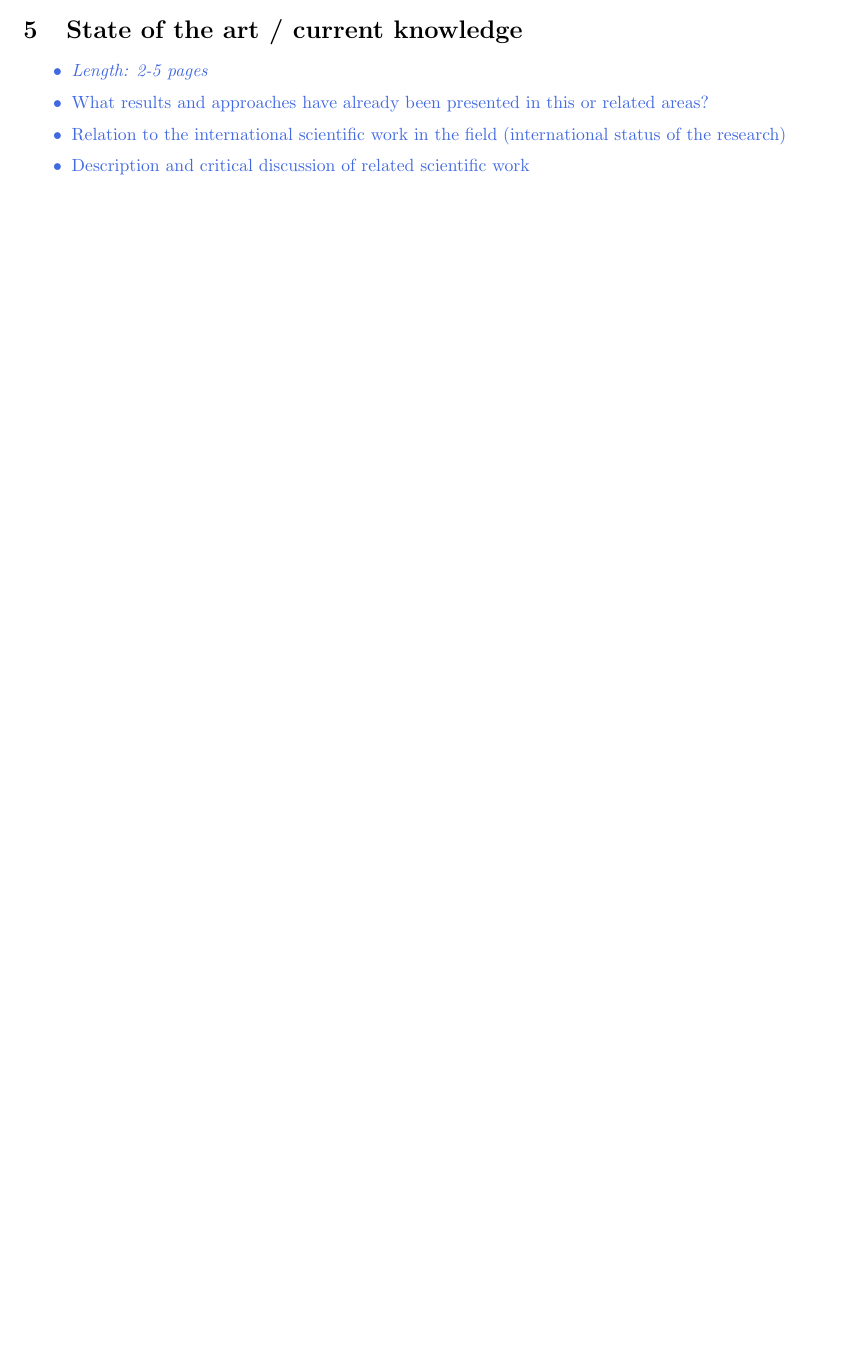
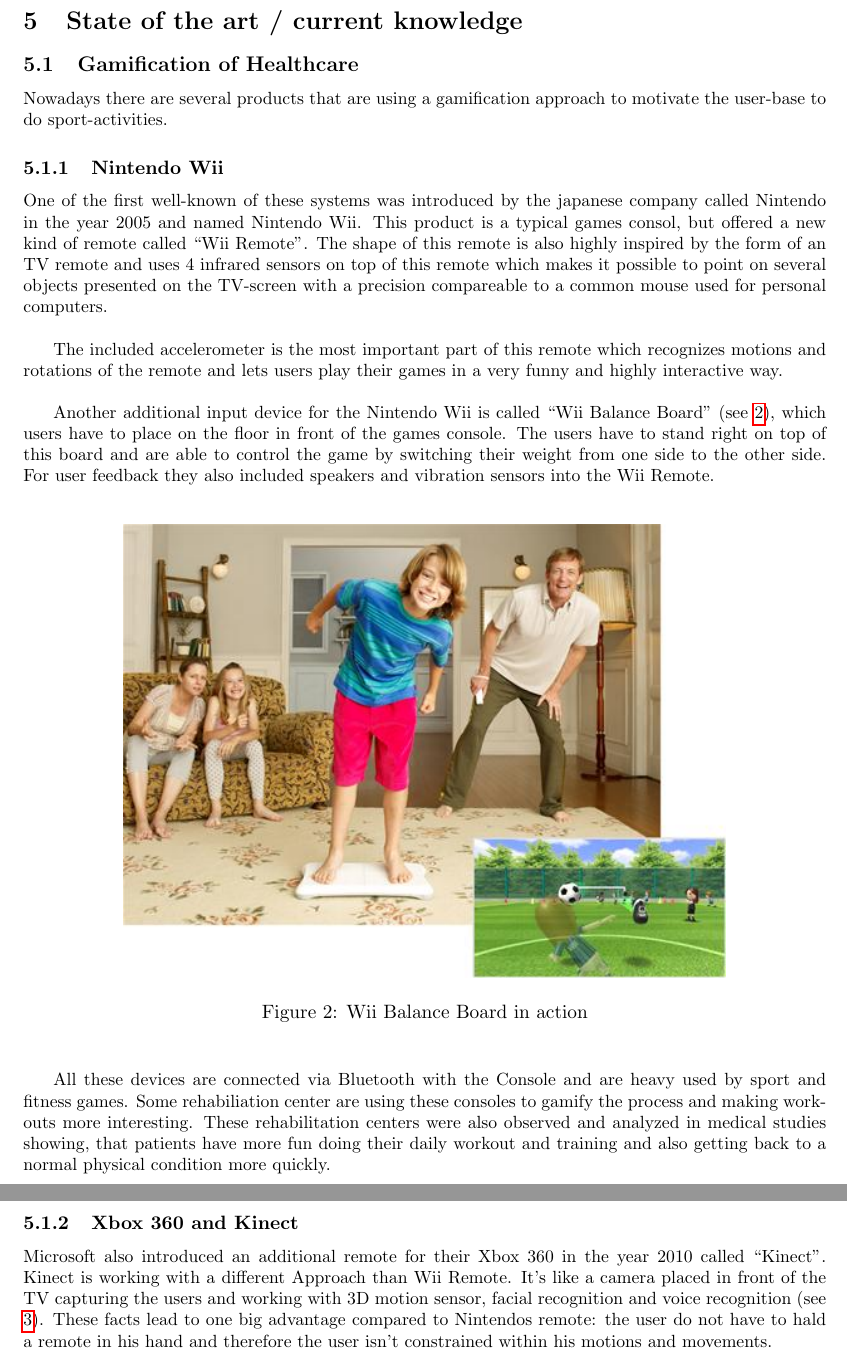
Before and after one commit to myell0w/TU-WS12-MSWP, a LaTeX document (paper/mswp2012-proposal.tex): part of page 7 of 12 before the commit and two parts of pages 8 and 9 of 15 after it, the two joined at a grey line, cut so that both start at the same text, the shorter picture padded with empty space. Compiled offline with pdfLaTeX.

Commit message:
added chapter gamification of healthcare

```diff
--- a/paper/mswp2012-proposal.tex
+++ b/paper/mswp2012-proposal.tex
@@ -11,7 +11,7 @@
 
 \setlength{\topmargin}{-0.4mm} % (1in=25.4mm)-0.4mm=25mm
 \setlength{\textheight}{243.119mm} % 297mm-40mm-10mm-(11pt=3.881mm)=
-\setlength{\oddsidemargin}{-0.4mm} % (1in=25.4mm)-0.4mm=25mm
+\setlength{\oddsidemargin}{-0.4mm} % (1in=25.4mm)-0.4mm=25mm<
 \setlength{\textwidth}{160mm} % 210mm-50mm=160mm
 \setlength{\headheight}{0mm}
 \setlength{\headsep}{0mm}
@@ -255,14 +255,40 @@ So everyone has a benefit with this system. The people are living healthier, hap
 }
 
 % --------------------------------------------------------------
+\pagebreak
 \section{State of the art / current knowledge}
 \label{sect:star}
 
-\note{
-\begin{itemize}
-\item {\em Length: 2-5 pages}
-\item What results and approaches have already been presented in this or related areas?
-\item Relation to the international scientific work in the field (international status of the research)
-\item Description and critical discussion of related scientific work
-\end{itemize}
-}
+%\note{
+%\begin{itemize}
+%\item {\em Length: 2-5 pages}
+%\item What results and approaches have already been presented in this or related areas?
+%\item Relation to the international scientific work in the field (international status of the research)
+%\item Description and critical discussion of related scientific work
+%\end{itemize}
+%}
+
+\subsection{Gamification of Healthcare}
+Nowadays there are several products that are using a gamification approach to motivate the user-base to do sport-activities.
+
+\subsubsection{Nintendo Wii}
+
+One of the first well-known of these systems was introduced by the japanese company called Nintendo in the year 2005 and named Nintendo Wii. This product is a typical games consol, but offered a new kind of remote called ``Wii Remote''. The shape of this remote is also highly inspired by the form of an TV remote and uses 4 infrared sensors on top of this remote which makes it possible to point on several objects presented on the TV-screen with a precision compareable to a common mouse used for personal computers. \\
+
+The included accelerometer is the most important part of this remote which recognizes motions and rotations of the remote and lets users play their games in a very funny and highly interactive way. \\
+
+Another additional input device for the Nintendo Wii is called ``Wii Balance Board'' (see \ref{fig:wiiboard}), which users have to place on the floor in front of the games console. The users have to stand right on top of this board and are able to control the game by switching their weight from one side to the other side.
+For user feedback they also included speakers and vibration sensors into the Wii Remote. \\
+
+\begin{figure}[ht]
+\begin{center}
+\includegraphics[width=12cm]{images/stateoftheart/wiiboard.jpg}
+\caption{Wii Balance Board in action}
+\label{fig:wiiboard}
+\end{center}
+\end{figure}
+
+All these devices are connected via Bluetooth with the Console and are heavy used by sport and fitness games. Some rehabiliation center are using these consoles to gamify the process and making workouts more interesting. These rehabilitation centers were also observed and analyzed in medical studies showing, that patients have more fun doing their daily workout and training and also getting back to a normal physical condition more quickly. \\
+
+\subsubsection{Xbox 360 and Kinect}
+Microsoft also introduced an additional remote for their Xbox 360 in the year 2010 called ``Kinect''. Kinect is working with a different Approach than Wii Remote. It's like a camera placed in front of the TV capturing the users and working with 3D motion sensor, facial recognition and voice recognition (see \ref{fig:kinect}). These facts lead to one big advantage compared to Nintendos remote: the user do not have to hald a remote in his hand and therefore the user isn't constrained within his motions and movements. \\
@@ -269,5 +316,9 @@ So everyone has a benefit with this system. The people are living healthier, hap
+\label{fig:playstationeyeandmove}
+\end{center}
+\end{figure}
 
 % --------------------------------------------------------------
+\pagebreak
 \section{Method}
 \label{sect:method}
 
```
Also changed, not shown: paper/images/stateoftheart/kinect.png (added), paper/images/stateoftheart/playstationeyeandmove.png (added), paper/images/stateoftheart/wiiboard.jpg (added), paper/mswp2012-proposal.pdf, paper/mswp2012-proposal.tex (21 more changed lines).
